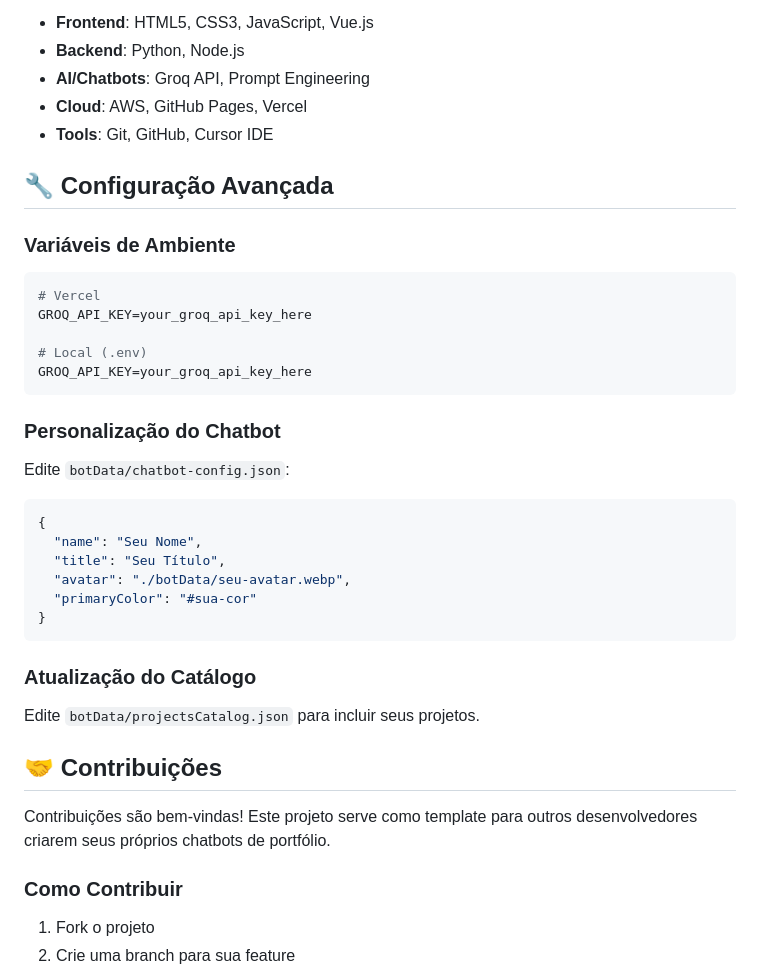
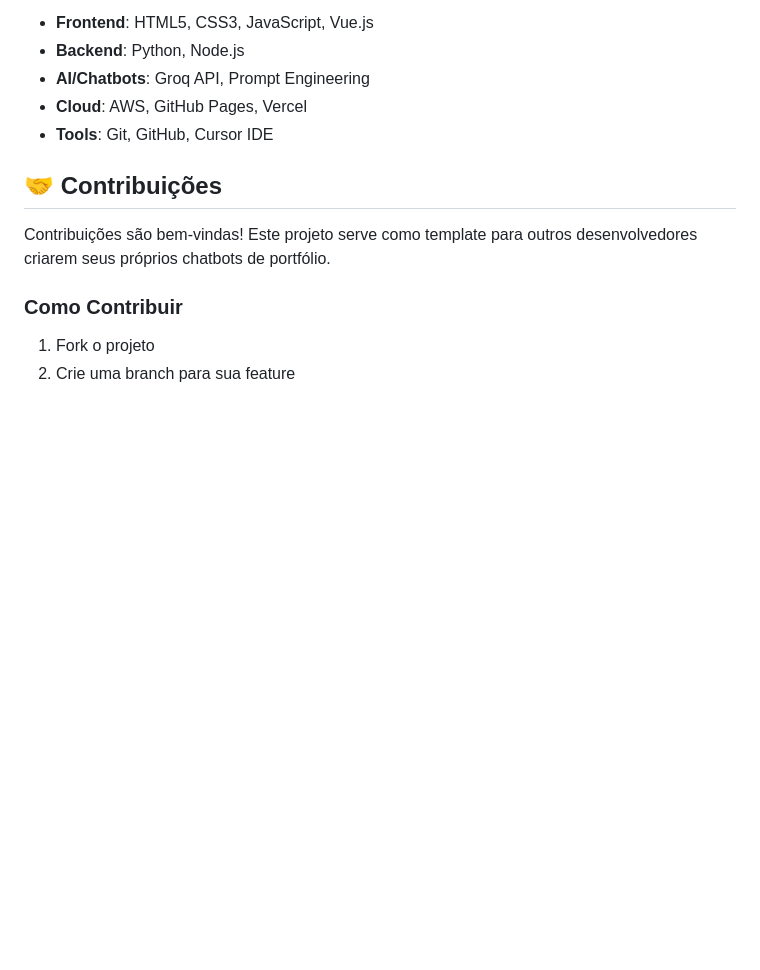
Before and after one commit to lukasdevjobs1/profile-chat, a Markdown page: README.md, the part around the change printed below. Rendered like a GitHub page; blank space fills up the shorter version.

````diff
--- a/README.md
+++ b/README.md
@@ -162,31 +122,6 @@ O chatbot conhece detalhadamente:
 - **Cloud**: AWS, GitHub Pages, Vercel
 - **Tools**: Git, GitHub, Cursor IDE
 
-## 🔧 Configuração Avançada
-
-### Variáveis de Ambiente
-```bash
-# Vercel
-GROQ_API_KEY=your_groq_api_key_here
-
-# Local (.env)
-GROQ_API_KEY=your_groq_api_key_here
-```
-
-### Personalização do Chatbot
-Edite `botData/chatbot-config.json`:
-```json
-{
-  "name": "Seu Nome",
-  "title": "Seu Título",
-  "avatar": "./botData/seu-avatar.webp",
-  "primaryColor": "#sua-cor"
-}
-```
-
-### Atualização do Catálogo
-Edite `botData/projectsCatalog.json` para incluir seus projetos.
-
 ## 🤝 Contribuições
 
 Contribuições são bem-vindas! Este projeto serve como template para outros desenvolvedores criarem seus próprios chatbots de portfólio.
````
Also changed, not shown: other parts of README.md (+1 -41 lines).
